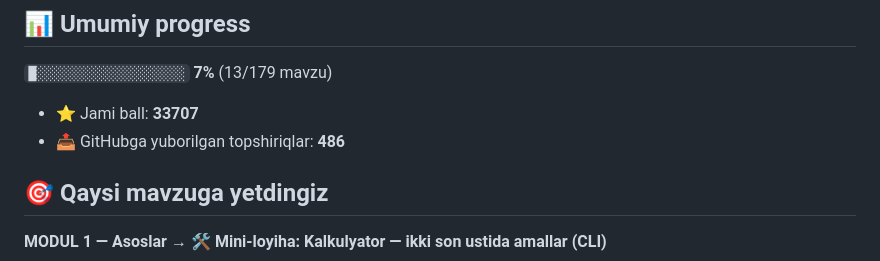
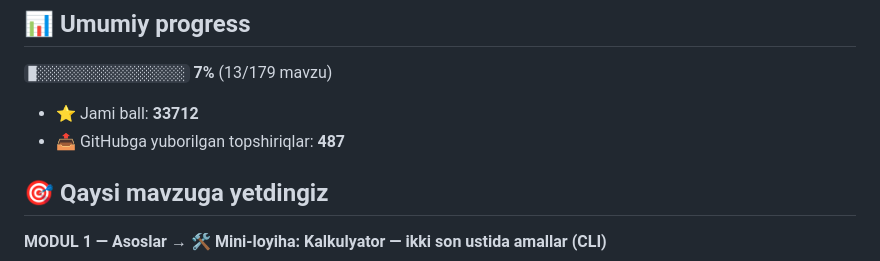
Before and after one commit to Fatxulla-7/aziz-academy-topshiriqlar, a Markdown page: README.md, the part around one of its changes. GitHub-like rendering.

Commit message:
docs: progress README yangilandi

```diff
--- a/README.md
+++ b/README.md
@@ -6,8 +6,8 @@
 
 `█░░░░░░░░░░░░░░░░░░░` **7%**  (13/179 mavzu)
 
-- ⭐ Jami ball: **33707**
-- 📤 GitHubga yuborilgan topshiriqlar: **486**
+- ⭐ Jami ball: **33712**
+- 📤 GitHubga yuborilgan topshiriqlar: **487**
 
 ## 🎯 Qaysi mavzuga yetdingiz
 
```
Also changed, not shown: other parts of README.md (+1 -1 lines).
